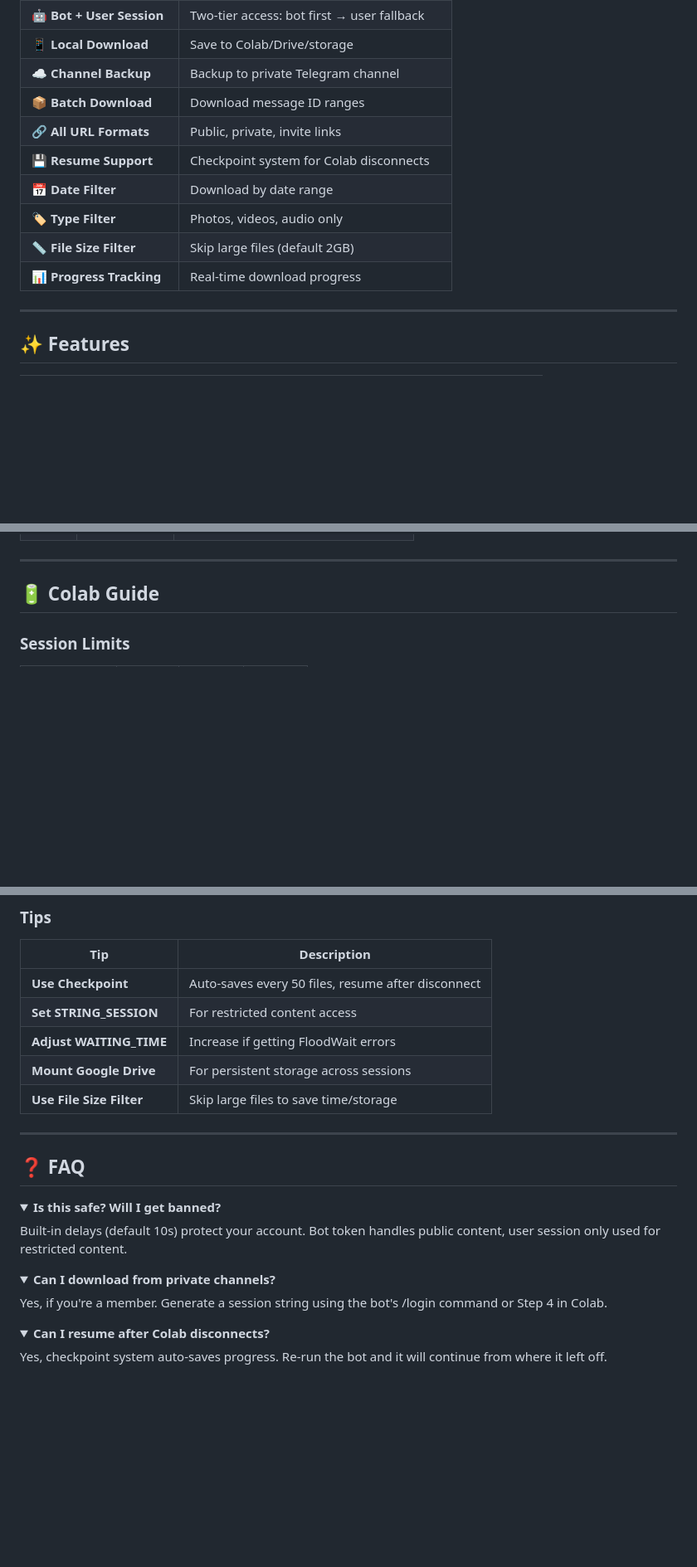
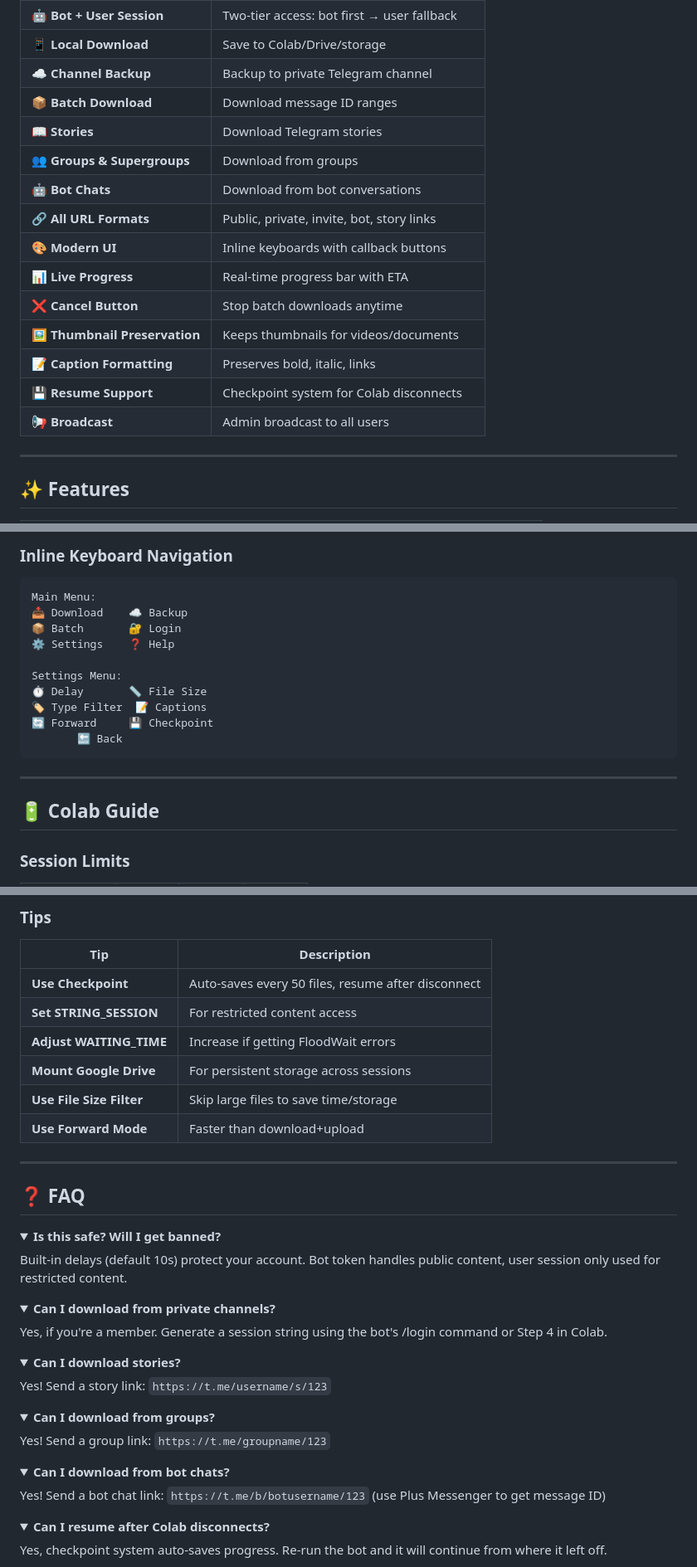
Before and after one commit to Shineii86/TelegramDL, a Markdown page: README.md, 3 parts joined by grey strips. Shown at 83% size. Rendered like a GitHub page; folded sections open; blank space fills up the shorter version.

````diff
--- a/README.md
+++ b/README.md
@@ -78,12 +79,17 @@ TelegramDL is a **Telegram Restricted Content Downloader** that lets you downloa
 | 📱 **Local Download** | Save to Colab/Drive/storage |
 | ☁️ **Channel Backup** | Backup to private Telegram channel |
 | 📦 **Batch Download** | Download message ID ranges |
-| 🔗 **All URL Formats** | Public, private, invite links |
+| 📖 **Stories** | Download Telegram stories |
+| 👥 **Groups & Supergroups** | Download from groups |
+| 🤖 **Bot Chats** | Download from bot conversations |
+| 🔗 **All URL Formats** | Public, private, invite, bot, story links |
+| 🎨 **Modern UI** | Inline keyboards with callback buttons |
+| 📊 **Live Progress** | Real-time progress bar with ETA |
+| ❌ **Cancel Button** | Stop batch downloads anytime |
+| 🖼️ **Thumbnail Preservation** | Keeps thumbnails for videos/documents |
+| 📝 **Caption Formatting** | Preserves bold, italic, links |
 | 💾 **Resume Support** | Checkpoint system for Colab disconnects |
-| 📅 **Date Filter** | Download by date range |
-| 🏷️ **Type Filter** | Photos, videos, audio only |
-| 📏 **File Size Filter** | Skip large files (default 2GB) |
-| 📊 **Progress Tracking** | Real-time download progress |
+| 📢 **Broadcast** | Admin broadcast to all users |
 
 ---
 
@@ -299,3 +387,17 @@ flowchart TD
+### Inline Keyboard Navigation
+
+```
+Main Menu:
+📥 Download    ☁️ Backup
+📦 Batch       🔐 Login
+⚙️ Settings    ❓ Help
+
+Settings Menu:
+⏱ Delay       📏 File Size
+🏷 Type Filter  📝 Captions
+🔄 Forward     💾 Checkpoint
+       🔙 Back
+```
 
 ---
 
@@ -319,6 +421,7 @@ flowchart TD
 | **Adjust WAITING_TIME** | Increase if getting FloodWait errors |
 | **Mount Google Drive** | For persistent storage across sessions |
 | **Use File Size Filter** | Skip large files to save time/storage |
+| **Use Forward Mode** | Faster than download+upload |
 
 ---
 
@@ -334,6 +437,24 @@ Built-in delays (default 10s) protect your account. Bot token handles public con
 <summary><b>Can I download from private channels?</b></summary>
 
 Yes, if you're a member. Generate a session string using the bot's /login command or Step 4 in Colab.
+</details>
+
+<details>
+<summary><b>Can I download stories?</b></summary>
+
+Yes! Send a story link: `https://t.me/username/s/123`
+</details>
+
+<details>
+<summary><b>Can I download from groups?</b></summary>
+
+Yes! Send a group link: `https://t.me/groupname/123`
+</details>
+
+<details>
+<summary><b>Can I download from bot chats?</b></summary>
+
+Yes! Send a bot chat link: `https://t.me/b/botusername/123` (use Plus Messenger to get message ID)
 </details>
 
 <details>
````
Also changed, not shown: other parts of README.md (+100 -15 lines).
